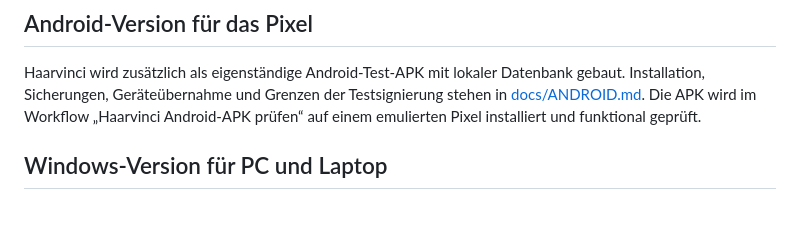
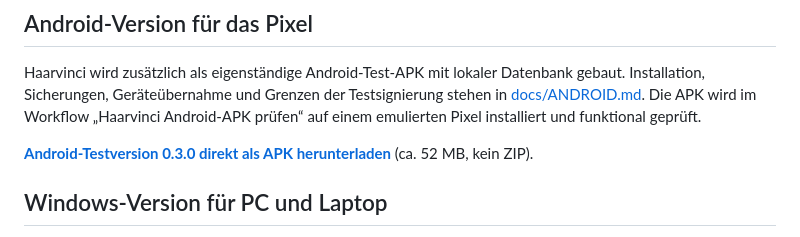
Before and after one commit to bockhorn38-creator/haarvinci, a Markdown page: README.md, the part around the change. Rendered like a GitHub page; blank space fills up the shorter version.

Commit message:
Document and verify the direct Android release download

```diff
--- a/README.md
+++ b/README.md
@@ -5,6 +5,8 @@ Connys persönliches Kundenbuch für Haarverlängerung und Haarverdichtung. Die
 ## Android-Version für das Pixel
 
 Haarvinci wird zusätzlich als eigenständige Android-Test-APK mit lokaler Datenbank gebaut. Installation, Sicherungen, Geräteübernahme und Grenzen der Testsignierung stehen in [docs/ANDROID.md](docs/ANDROID.md). Die APK wird im Workflow „Haarvinci Android-APK prüfen“ auf einem emulierten Pixel installiert und funktional geprüft.
+
+**[Android-Testversion 0.3.0 direkt als APK herunterladen](https://github.com/bockhorn38-creator/haarvinci/releases/download/android-test-v0.3.0/Haarvinci-Android-Test-0.3.0.apk)** (ca. 52 MB, kein ZIP).
 
 ## Windows-Version für PC und Laptop
 
```
Also changed, not shown: docs/ANDROID.md (+9 -3 lines), docs/PRUEFUNG.md (+6 -0 lines).
